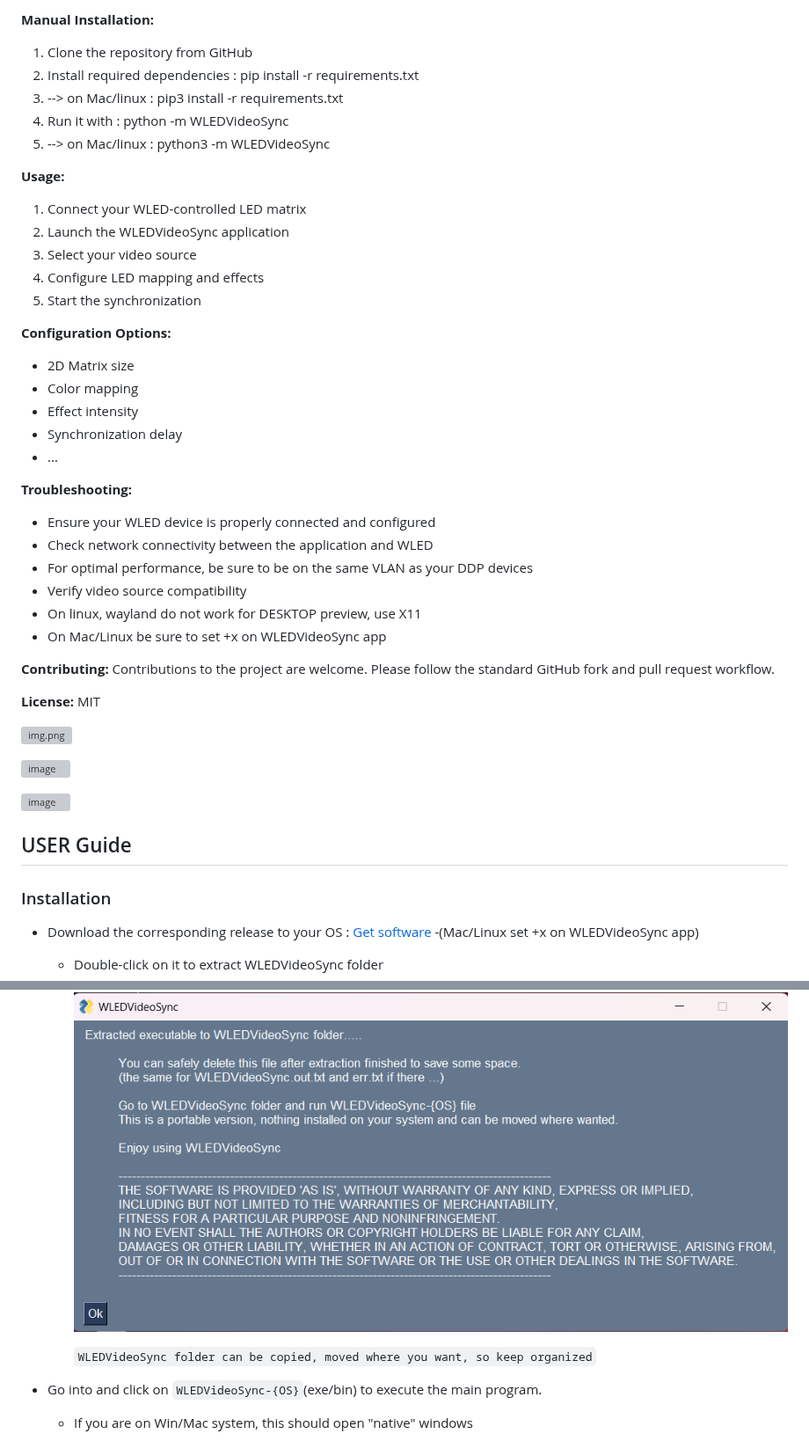
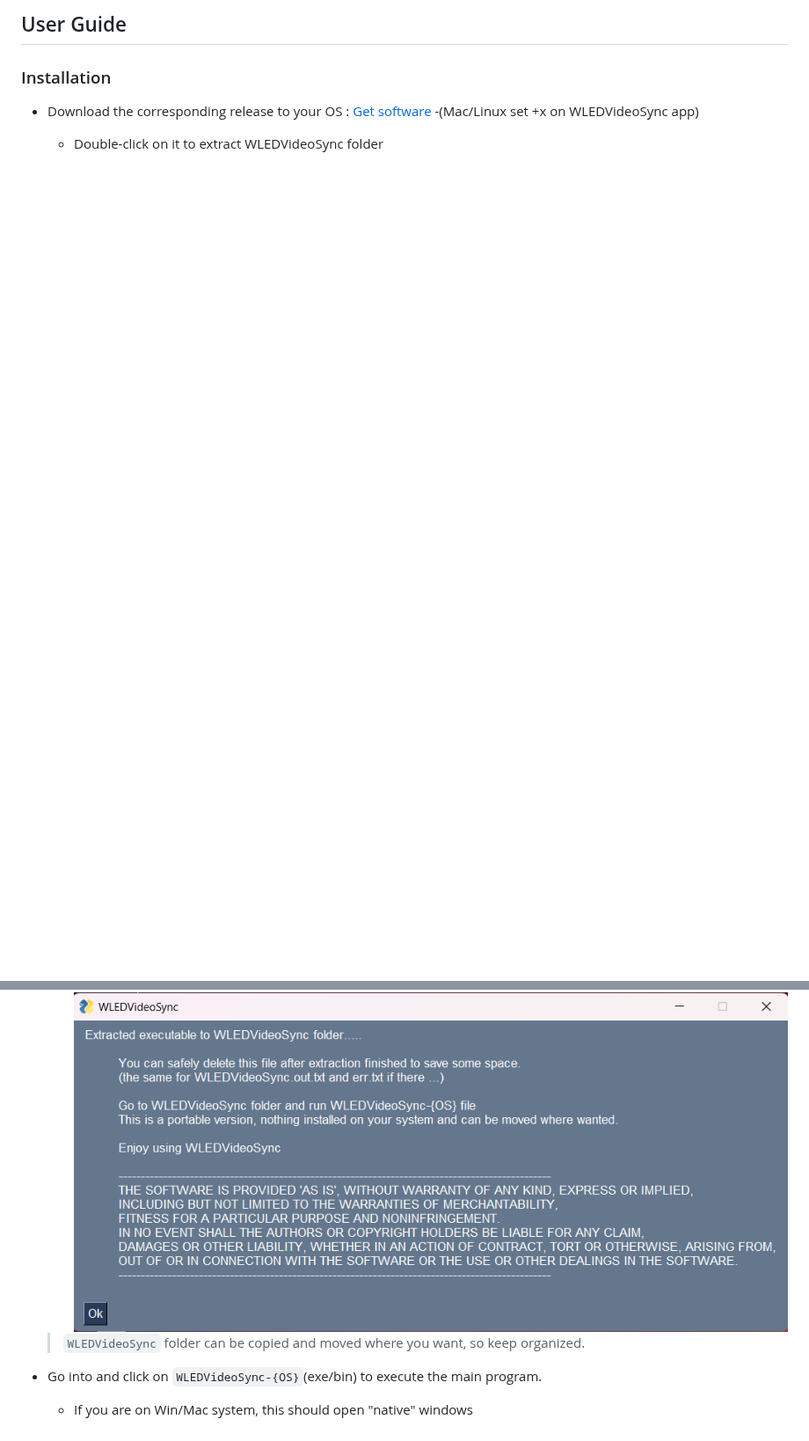
Before and after one commit to zak-45/WLEDVideoSync, a Markdown page: README.md, 2 parts joined by grey strips. Shown at 88% size. GitHub-like rendering; blank space fills up the shorter version; grey boxes are pictures that could not be loaded.

```diff
--- a/README.md
+++ b/README.md
@@ -46,48 +65,5 @@ WLEDVideoSync is a tool designed to send video content to Net LED Matrix devices
 
-**Manual Installation:**
-1. Clone the repository from GitHub
-2. Install required dependencies : pip install -r requirements.txt
-3. --> on Mac/linux : pip3 install -r requirements.txt
-4. Run it with : python -m WLEDVideoSync
-5. --> on Mac/linux : python3 -m WLEDVideoSync
-
-**Usage:**
-1. Connect your WLED-controlled LED matrix
-2. Launch the WLEDVideoSync application
-3. Select your video source
-4. Configure LED mapping and effects
-5. Start the synchronization
-
-**Configuration Options:**
-- 2D Matrix size
-- Color mapping
-- Effect intensity
-- Synchronization delay
-- ...
-
-**Troubleshooting:**
-- Ensure your WLED device is properly connected and configured
-- Check network connectivity between the application and WLED
-- For optimal performance, be sure to be on the same VLAN as your DDP devices
-- Verify video source compatibility
-- On linux, wayland do not work for DESKTOP preview, use X11
-- On Mac/Linux be sure to set +x on WLEDVideoSync app
-
-**Contributing:**
-Contributions to the project are welcome. Please follow the standard GitHub fork and pull request workflow.
-
-**License:**
-MIT
-
-![img.png](docs/img/castcenter.png)
-
-![image](https://github.com/zak-45/WLEDVideoSync/assets/121941293/519584f8-af39-442a-9faf-55bf5e0b0a7c)
-
-
-![image](https://github.com/zak-45/WLEDVideoSync/assets/121941293/b383d1ab-bfd8-43a7-98ac-6fd72206bc16)
-
-
-## USER Guide
+ ## User Guide
 
 ### Installation
 
@@ -97,7 +73,8 @@ MIT
     - Once extraction finished, you should see this screen:
   ![extracted](docs/img/extracted.png)
 
-        ``WLEDVideoSync folder can be copied, moved where you want, so keep organized``
+   > `WLEDVideoSync` folder can be copied and moved where you want, so keep organized.
+
 
 
 - Go into and click on `WLEDVideoSync-{OS}`(exe/bin) to execute the main program.
```
Also changed, not shown: other parts of README.md (+101 -38 lines).
